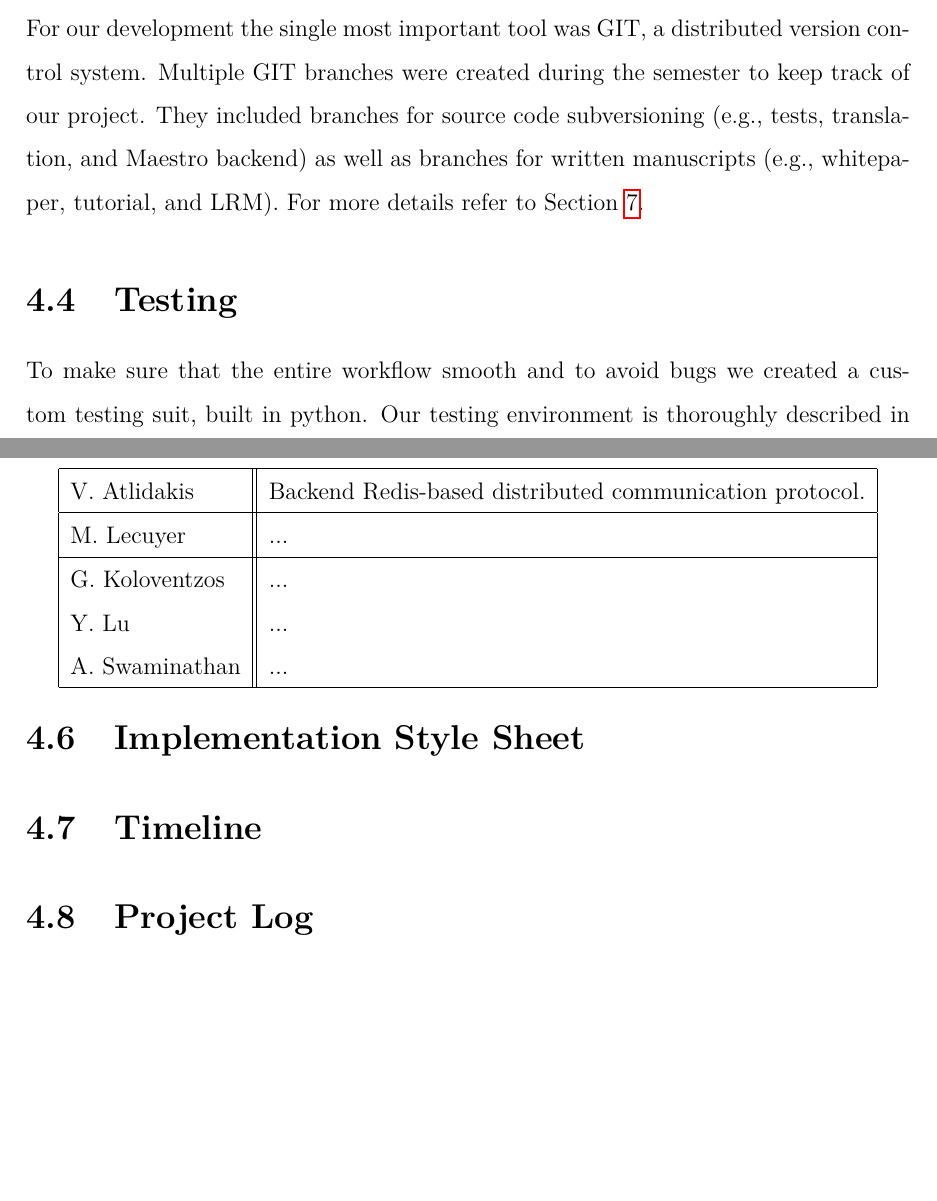
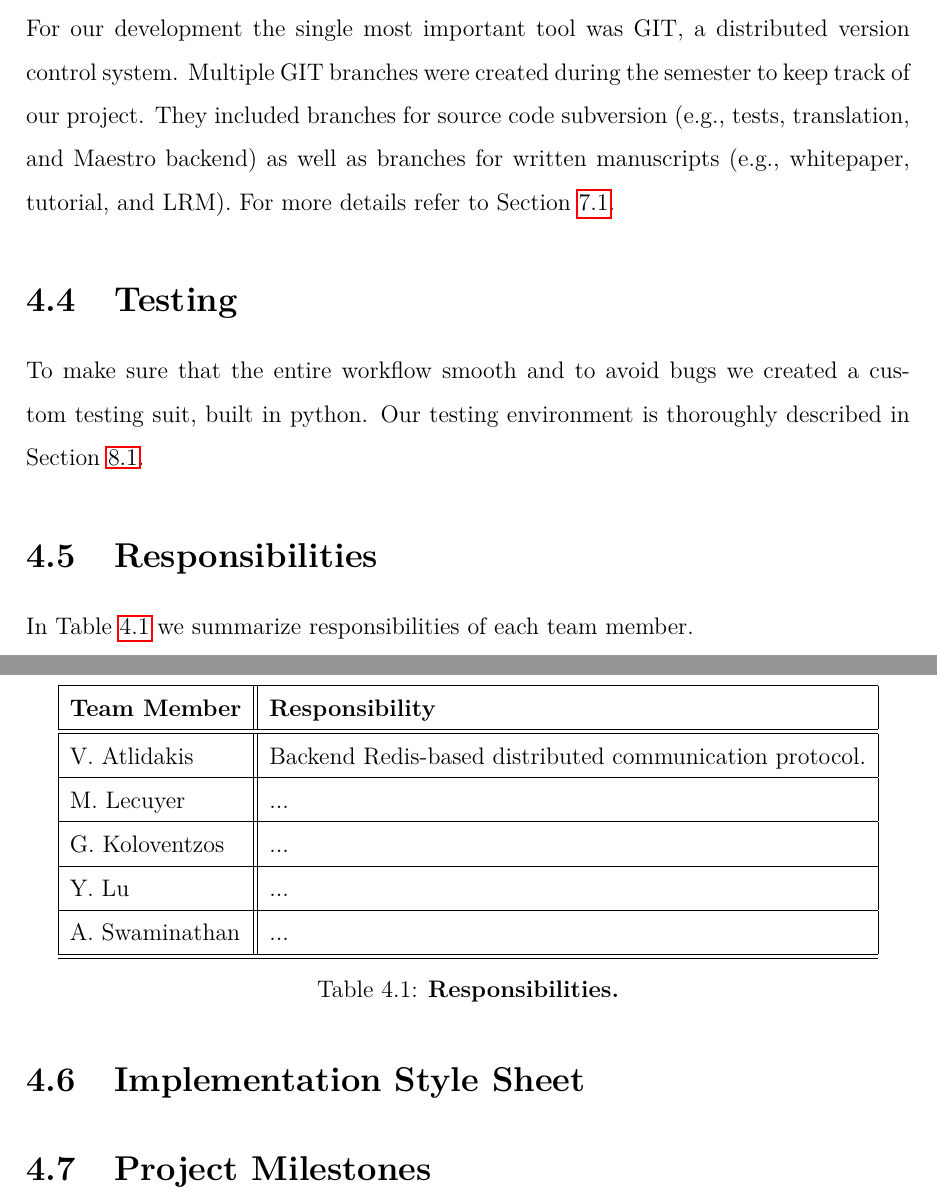
Before and after one commit to sfagmenos/Maestro, a LaTeX thesis (finalreport/main.tex, which reads finalreport/plan.tex): two parts of pages 30 and 31 of 46 before the commit and two parts of pages 30 and 31 of 47 after it, joined at a grey line, cut so that both start at the same text, the shorter picture padded with empty space. Compiled offline with pdfLaTeX.

Commit message:
Update plan. Add labels for section crossref.

```diff
--- a/finalreport/plan.tex
+++ b/finalreport/plan.tex
@@ -30,29 +30,41 @@ necessary we exchanged daily e-mails to sync during evolution stage.
 For our development the single most important tool was GIT, a distributed
 version control system. Multiple GIT branches were created during the semester
 to keep track of our project. They included branches for source code
-subversioning (e.g., tests, translation, and \lang{} backend) as well as
+subversion (e.g., tests, translation, and \lang{} backend) as well as
 branches for written manuscripts (e.g., whitepaper, tutorial,  and LRM).
-For more details refer to Section~\ref{sect:development}.
+For more details refer to Section~\ref{sec:deve}.
 
 \section{Testing}
 To make sure that the entire workflow smooth and to avoid bugs we created a
 custom testing suit, built in python. Our testing environment is thoroughly
-described in Section~\ref{sect:test}
+described in Section~\ref{sec:test}.
 
 
 \section{Responsibilities}
-\begin{center}
+In Table~\ref{tab:resp} we summarize responsibilities of each team member.
+\begin{table}[!h]
+{
+ \begin{center}
     \begin{tabular}{ | l || l |}
+    \hline
+    \textbf{Team Member} & \textbf{Responsibility} \\
+    \hline
     \hline
     V. Atlidakis & Backend Redis-based distributed communication protocol.\\ \hline
     M. Lecuyer & ... \\ \hline
-    G. Koloventzos & ... \\
-    Y. Lu & ...  \\
-    A. Swaminathan  &  ... \\
+    G. Koloventzos & ... \\ \hline
+    Y. Lu & ...  \\ \hline
+    A. Swaminathan  &  ... \\ \hline
     \hline
     \end{tabular}
-\end{center}
+    \caption{\textbf{Responsibilities.}}
+    \label{tab:resp}
+ \end{center}
+}
+\end{table}
 
 \section{Implementation Style Sheet}
 
-\section{Timeline}
+
+
+\section{Project Milestones}
```
Also changed, not shown: finalreport/development.tex (+1 -1 lines), finalreport/test.tex (+1 -1 lines), finalreport/plan.tex (35 more changed lines).
